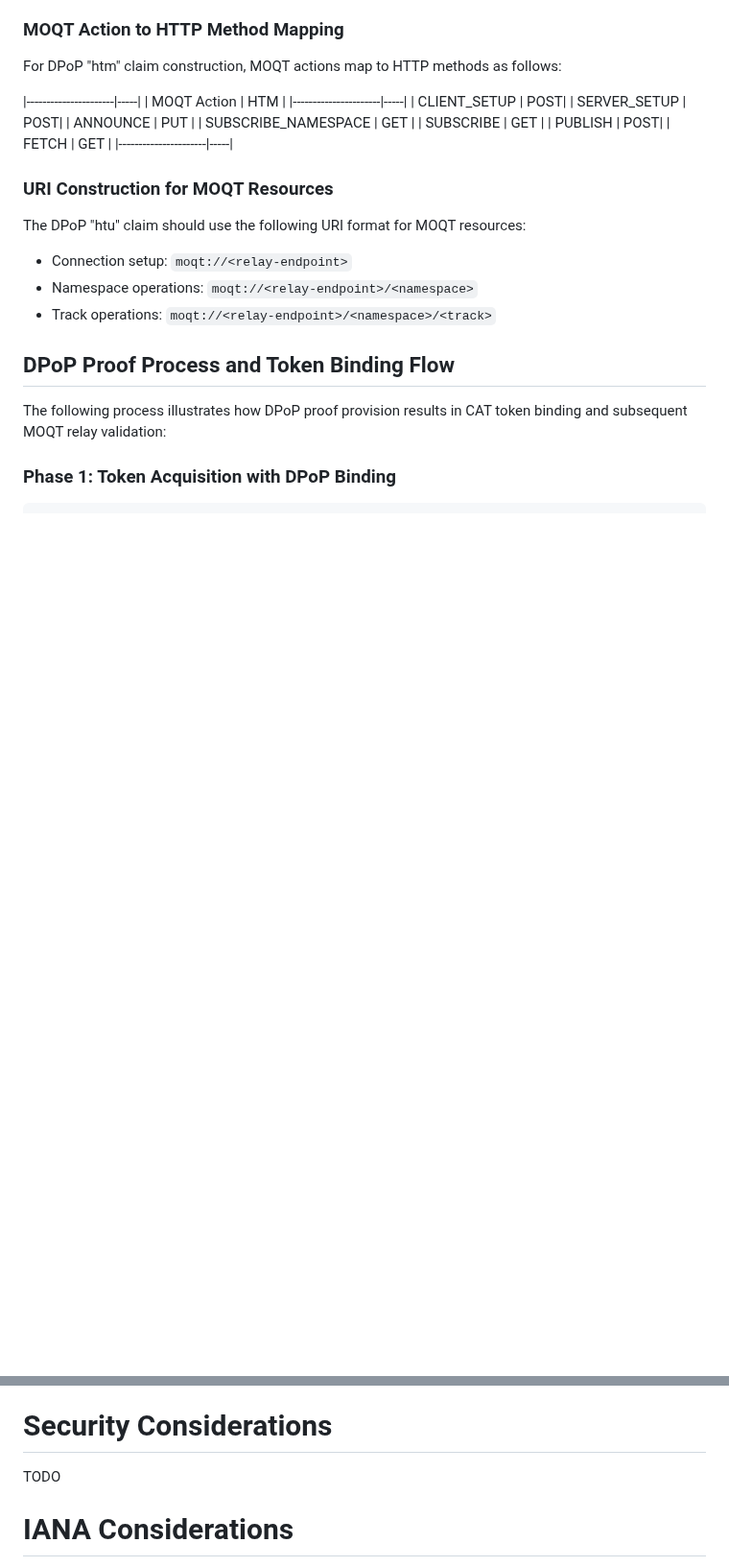
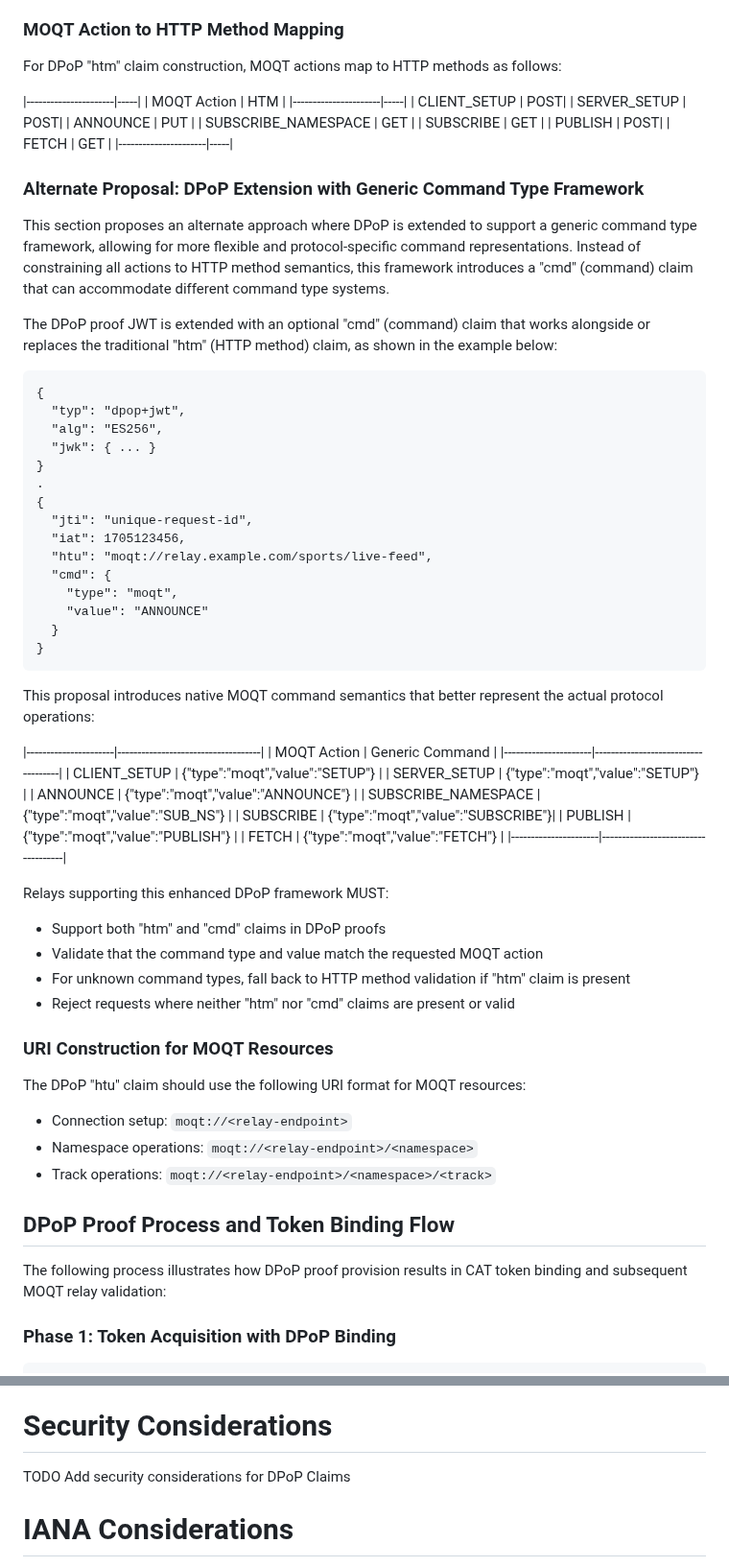
Before and after one commit to moq-wg/CAT-4-MOQT, a Markdown page: draft-law-moq-cat4moqt.md, 2 parts joined by grey strips. Shown at 96% size. Drawn GitHub-style; blank space fills up the shorter version.

Commit message:
add dpop extension proposal

```diff
--- a/draft-law-moq-cat4moqt.md
+++ b/draft-law-moq-cat4moqt.md
@@ -437,6 +437,62 @@ For DPoP "htm" claim construction, MOQT actions map to HTTP methods as follows:
 | FETCH                | GET |
 |----------------------|-----|
 
+### Alternate Proposal: DPoP Extension with Generic Command Type Framework
+
+This section proposes an alternate approach where DPoP is extended to
+support a generic command type framework, allowing for more flexible and
+protocol-specific command representations. Instead of constraining all
+actions to HTTP method semantics, this framework introduces a "cmd" (command)
+claim that can accommodate different command type systems.
+
+
+The DPoP proof JWT is extended with an optional "cmd" (command) claim that
+works alongside or replaces the traditional "htm" (HTTP method) claim, as
+shown in the example below:
+
+~~~~~~~~~~~~~~~
+{
+  "typ": "dpop+jwt",
+  "alg": "ES256",
+  "jwk": { ... }
+}
+.
+{
+  "jti": "unique-request-id",
+  "iat": 1705123456,
+  "htu": "moqt://relay.example.com/sports/live-feed",
+  "cmd": {
+    "type": "moqt",
+    "value": "ANNOUNCE"
+  }
+}
+~~~~~~~~~~~~~~~
+
+
+This proposal introduces native MOQT command semantics that better
+represent the actual protocol operations:
+
+|----------------------|------------------------------------|
+| MOQT Action          | Generic Command                    |
+|----------------------|------------------------------------|
+| CLIENT_SETUP         | {"type":"moqt","value":"SETUP"}    |
+| SERVER_SETUP         | {"type":"moqt","value":"SETUP"}    |
+| ANNOUNCE             | {"type":"moqt","value":"ANNOUNCE"} |
+| SUBSCRIBE_NAMESPACE  | {"type":"moqt","value":"SUB_NS"}   |
+| SUBSCRIBE            | {"type":"moqt","value":"SUBSCRIBE"}|
+| PUBLISH              | {"type":"moqt","value":"PUBLISH"}  |
+| FETCH                | {"type":"moqt","value":"FETCH"}    |
+|----------------------|------------------------------------|
+
+
+Relays supporting this enhanced DPoP framework MUST:
+
+- Support both "htm" and "cmd" claims in DPoP proofs
+- Validate that the command type and value match the requested MOQT action
+- For unknown command types, fall back to HTTP method validation if
+  "htm" claim is present
+- Reject requests where neither "htm" nor "cmd" claims are present or valid
+
 ### URI Construction for MOQT Resources
 
 The DPoP "htu" claim should use the following URI format for MOQT resources:
@@ -626,7 +654,8 @@ to define and is not constrained by this specification.
 
 # Security Considerations
 
-TODO
+TODO Add security considerations for DPoP Claims
+
 
 # IANA Considerations
 
```
Also changed, not shown: other parts of draft-law-moq-cat4moqt.md (+0 -28 lines).
